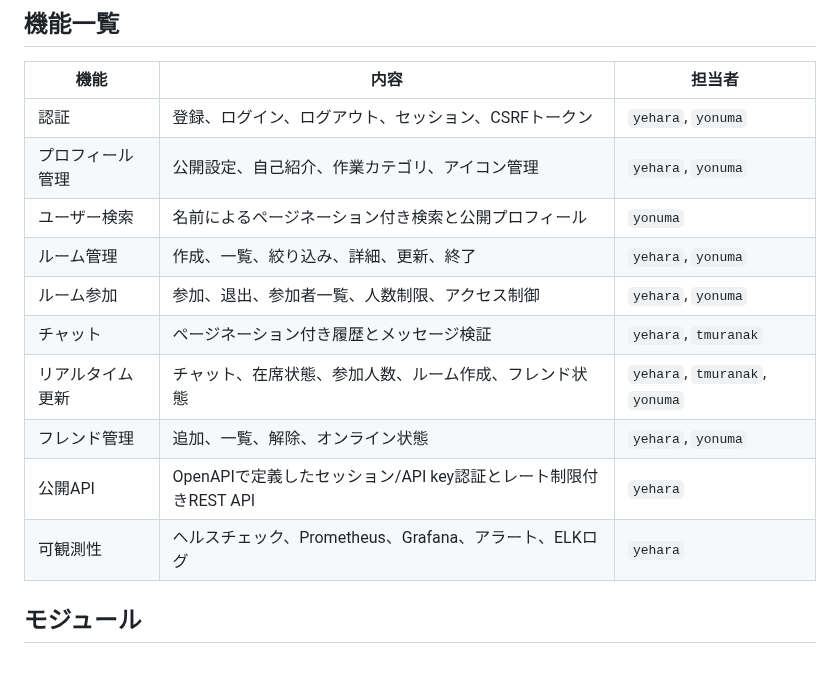
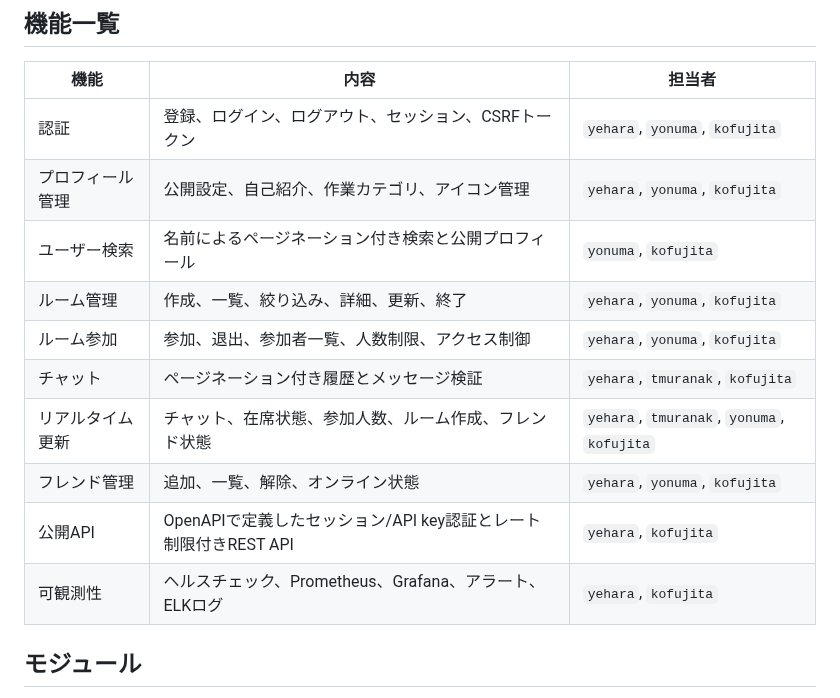
Before and after one commit to yuu-ux/online-workspace, a Markdown page: README.ja.md, the part around the change. Drawn GitHub-style; blank space fills up the shorter version.

Commit message:
docs: add kofujita to feature ownership

```diff
--- a/README.ja.md
+++ b/README.ja.md
@@ -157,16 +157,16 @@ users
 
 | 機能 | 内容 | 担当者 |
 | --- | --- | --- |
-| 認証 | 登録、ログイン、ログアウト、セッション、CSRFトークン | `yehara`, `yonuma` |
-| プロフィール管理 | 公開設定、自己紹介、作業カテゴリ、アイコン管理 | `yehara`, `yonuma` |
-| ユーザー検索 | 名前によるページネーション付き検索と公開プロフィール | `yonuma` |
-| ルーム管理 | 作成、一覧、絞り込み、詳細、更新、終了 | `yehara`, `yonuma` |
-| ルーム参加 | 参加、退出、参加者一覧、人数制限、アクセス制御 | `yehara`, `yonuma` |
-| チャット | ページネーション付き履歴とメッセージ検証 | `yehara`, `tmuranak` |
-| リアルタイム更新 | チャット、在席状態、参加人数、ルーム作成、フレンド状態 | `yehara`, `tmuranak`, `yonuma` |
-| フレンド管理 | 追加、一覧、解除、オンライン状態 | `yehara`, `yonuma` |
-| 公開API | OpenAPIで定義したセッション/API key認証とレート制限付きREST API | `yehara` |
-| 可観測性 | ヘルスチェック、Prometheus、Grafana、アラート、ELKログ | `yehara` |
+| 認証 | 登録、ログイン、ログアウト、セッション、CSRFトークン | `yehara`, `yonuma`, `kofujita` |
+| プロフィール管理 | 公開設定、自己紹介、作業カテゴリ、アイコン管理 | `yehara`, `yonuma`, `kofujita` |
+| ユーザー検索 | 名前によるページネーション付き検索と公開プロフィール | `yonuma`, `kofujita` |
+| ルーム管理 | 作成、一覧、絞り込み、詳細、更新、終了 | `yehara`, `yonuma`, `kofujita` |
+| ルーム参加 | 参加、退出、参加者一覧、人数制限、アクセス制御 | `yehara`, `yonuma`, `kofujita` |
+| チャット | ページネーション付き履歴とメッセージ検証 | `yehara`, `tmuranak`, `kofujita` |
+| リアルタイム更新 | チャット、在席状態、参加人数、ルーム作成、フレンド状態 | `yehara`, `tmuranak`, `yonuma`, `kofujita` |
+| フレンド管理 | 追加、一覧、解除、オンライン状態 | `yehara`, `yonuma`, `kofujita` |
+| 公開API | OpenAPIで定義したセッション/API key認証とレート制限付きREST API | `yehara`, `kofujita` |
+| 可観測性 | ヘルスチェック、Prometheus、Grafana、アラート、ELKログ | `yehara`, `kofujita` |
 
 ## モジュール
 
```
